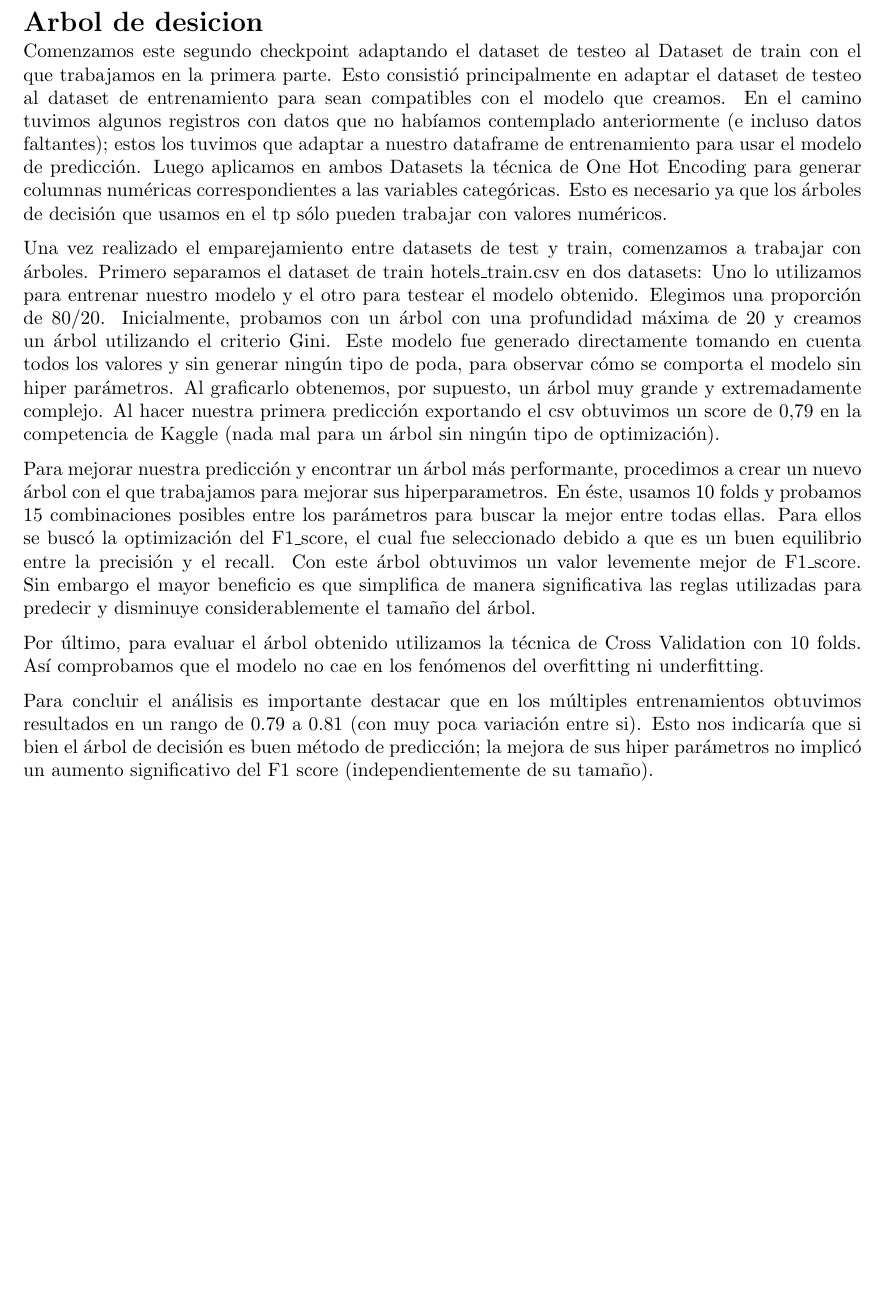
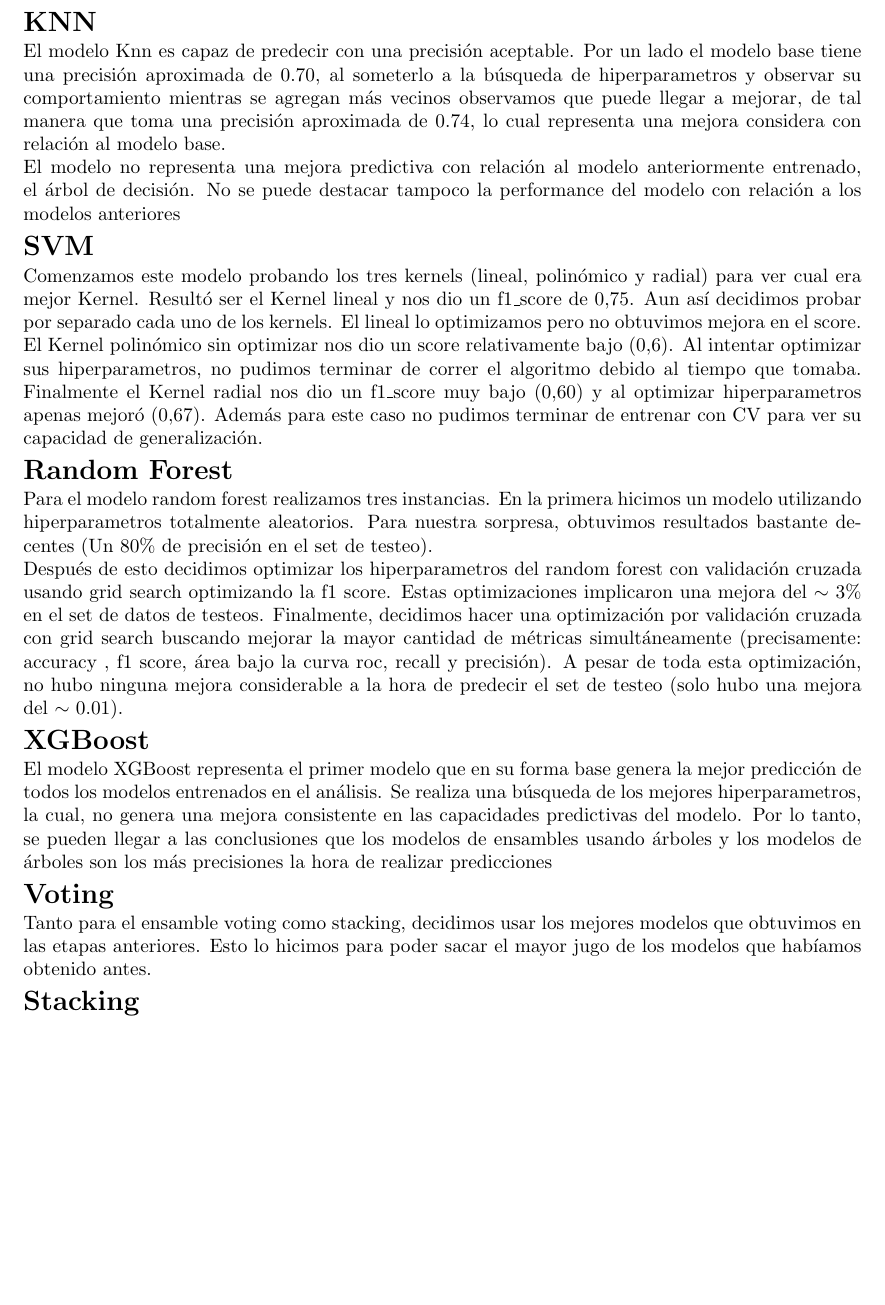
Before and after one commit to Los-persistentes-de-Pearson/7506R-1C2023-GRUPO09, a LaTeX document (informe/7506R_TP1_GRUPO09_CHP3_REPORTE.tex): part of page 2 of 2, cut at the place of the change. Compiled offline with pdfLaTeX.

Commit message:
anado informe

```diff
--- a/informe/7506R_TP1_GRUPO09_CHP3_REPORTE.tex
+++ b/informe/7506R_TP1_GRUPO09_CHP3_REPORTE.tex
@@ -65,15 +65,31 @@
   \end{center}
 \end{titlepage}
 
-\section*{Arbol de desicion}
-Comenzamos este segundo checkpoint adaptando el dataset de testeo al Dataset de train con el que trabajamos en la primera parte. Esto consistió principalmente en adaptar el dataset de testeo al dataset de entrenamiento para sean compatibles con el modelo que creamos. En el camino tuvimos algunos registros con datos que no habíamos contemplado anteriormente (e incluso datos faltantes); estos los tuvimos que adaptar a nuestro dataframe de entrenamiento para usar el modelo de predicción. Luego aplicamos en ambos Datasets la técnica de One Hot Encoding para generar columnas numéricas correspondientes a las variables categóricas. Esto es necesario ya que los árboles de decisión que usamos en el tp sólo pueden trabajar con valores numéricos.
+\section*{KNN}
 
-Una vez realizado el emparejamiento entre datasets de test y train, comenzamos a trabajar con árboles. Primero separamos el dataset de train hotels\_train.csv en dos datasets: Uno lo utilizamos para entrenar nuestro modelo y el otro para testear el modelo obtenido. Elegimos una proporción de 80/20. Inicialmente, probamos con un árbol con una profundidad máxima de 20 y creamos un árbol utilizando el criterio Gini. Este modelo fue generado directamente tomando en cuenta todos los valores y sin generar ningún tipo de poda, para observar cómo se comporta el modelo sin hiper parámetros. Al graficarlo obtenemos, por supuesto, un árbol muy grande y extremadamente complejo. Al hacer nuestra primera predicción exportando el csv obtuvimos un score de 0,79 en la competencia de Kaggle (nada mal para un árbol sin ningún tipo de optimización).
+El modelo Knn es capaz de predecir con una precisión aceptable. Por un lado el modelo base tiene una precisión aproximada de 0.70, al someterlo a la búsqueda de hiperparametros y observar su comportamiento mientras se agregan más vecinos observamos que puede llegar a mejorar, de tal manera que toma una precisión aproximada de 0.74, lo cual representa una mejora considera con relación al modelo base. \\
+El modelo no representa una mejora predictiva con relación al modelo anteriormente entrenado, el árbol de decisión. No se puede destacar tampoco la performance del modelo con relación a los modelos anteriores
 
-Para mejorar nuestra predicción y encontrar un árbol más performante, procedimos a crear un nuevo árbol con el que trabajamos para mejorar sus hiperparametros. En éste, usamos 10 folds y probamos 15 combinaciones posibles entre los parámetros para buscar la mejor entre todas ellas. Para ellos se buscó la optimización del F1\_score, el cual fue seleccionado debido a que es un buen equilibrio entre la precisión y el recall. Con este árbol obtuvimos un valor levemente mejor de F1\_score. Sin embargo el mayor beneficio es que simplifica de manera significativa las reglas utilizadas para predecir y disminuye considerablemente el tamaño del árbol.
+\section*{SVM}
 
-Por último, para evaluar el árbol obtenido utilizamos la técnica de Cross Validation con 10 folds. Así comprobamos que el modelo no cae en los fenómenos del overfitting ni underfitting.
+Comenzamos este modelo probando los tres kernels (lineal, polinómico y radial) para ver cual era mejor Kernel. Resultó ser el Kernel lineal y nos dio un f1\_score de 0,75. Aun así decidimos probar por separado cada uno de los kernels. El lineal lo optimizamos pero no obtuvimos mejora en el score. \\
+El Kernel polinómico sin optimizar nos dio un score relativamente bajo (0,6). Al intentar optimizar sus hiperparametros, no pudimos terminar de correr el algoritmo debido al tiempo que tomaba. Finalmente el Kernel radial nos dio un f1\_score muy bajo (0,60) y al optimizar hiperparametros apenas mejoró (0,67). Además para este caso no pudimos terminar de entrenar con CV para ver su capacidad de generalización.
 
-Para concluir el análisis es importante destacar que en los múltiples entrenamientos obtuvimos resultados en un rango de 0.79 a 0.81 (con muy poca variación entre si). Esto nos indicaría que si bien el árbol de decisión es buen método de predicción; la mejora de sus hiper parámetros no implicó un aumento significativo del F1 score (independientemente de su tamaño).
+\section*{Random Forest}
+
+Para el modelo random forest realizamos tres instancias. En la primera hicimos un modelo utilizando hiperparametros totalmente aleatorios. Para nuestra sorpresa, obtuvimos resultados bastante decentes (Un 80\% de precisión en el set de testeo).\\
+Después de esto decidimos optimizar los hiperparametros del random forest con validación cruzada usando grid search optimizando la f1 score.  Estas optimizaciones implicaron una mejora del $\sim$ 3\% en el set de datos de testeos. Finalmente, decidimos hacer una optimización por validación cruzada con grid search buscando mejorar la mayor cantidad de métricas simultáneamente (precisamente: accuracy , f1 score, área bajo la curva roc, recall y precisión). A pesar de toda esta optimización, no hubo ninguna mejora considerable a la hora de predecir el set de testeo (solo hubo una mejora del $\sim$ 0.01).
+
+\section*{XGBoost}
+
+El modelo XGBoost representa el primer modelo que en su forma base genera la mejor predicción de todos los modelos entrenados en el análisis. Se realiza una búsqueda de los mejores hiperparametros, la cual, no genera una mejora consistente en las capacidades predictivas del modelo. Por lo tanto, se pueden llegar a las conclusiones que los modelos de ensambles usando árboles y los modelos de árboles son los más precisiones  la hora de realizar predicciones
+
+\section*{Voting}
+Tanto para el ensamble voting como stacking, decidimos usar los mejores modelos que obtuvimos en las etapas anteriores. Esto lo hicimos para poder sacar el mayor jugo de los modelos que habíamos obtenido antes.
+
+\section*{Stacking}
+
+
+
 
 \end{document}
```
Also changed, not shown: checkpoint3.md (+9 -1 lines), informe/7506R_TP1_GRUPO09_CHP3_REPORTE.pdf (added).
